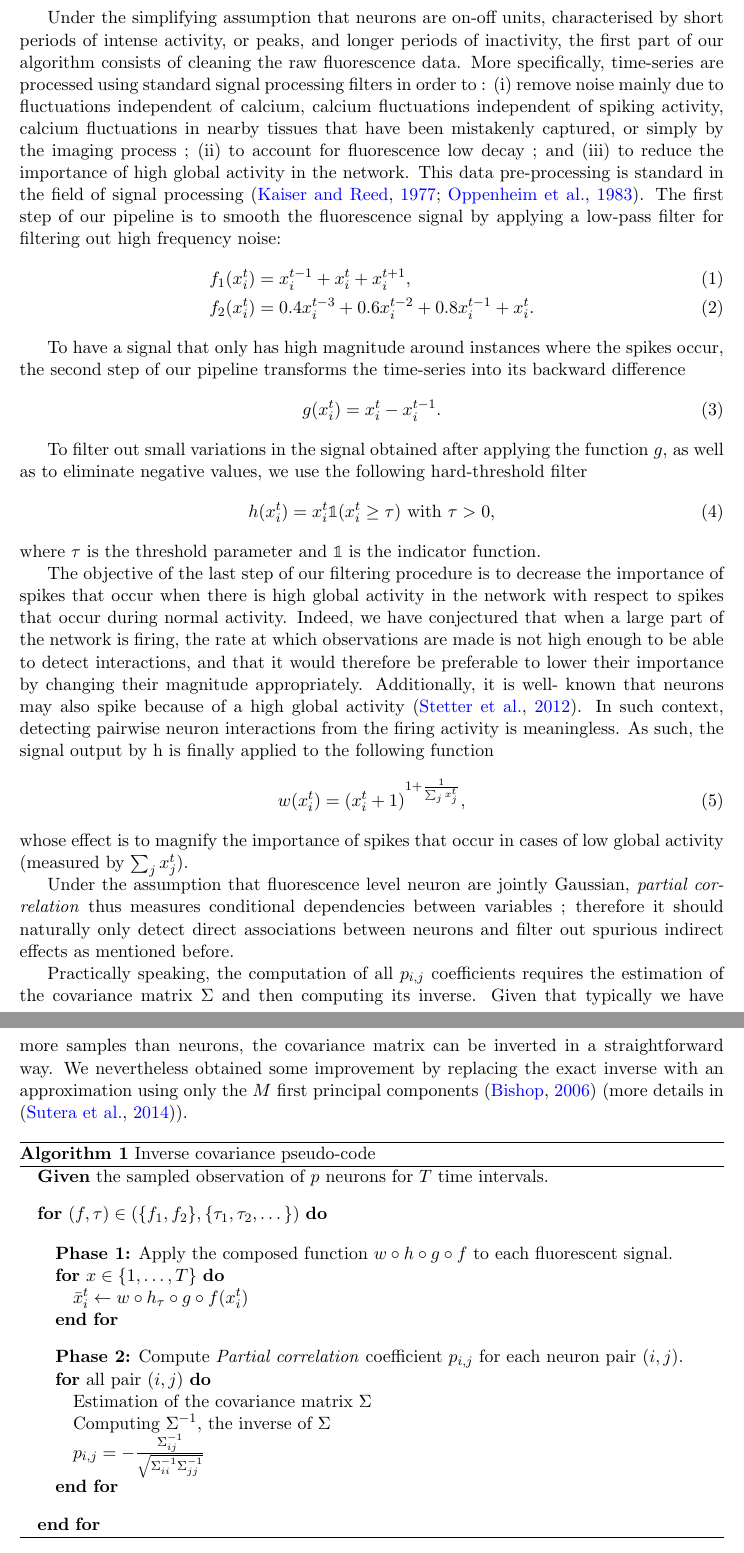
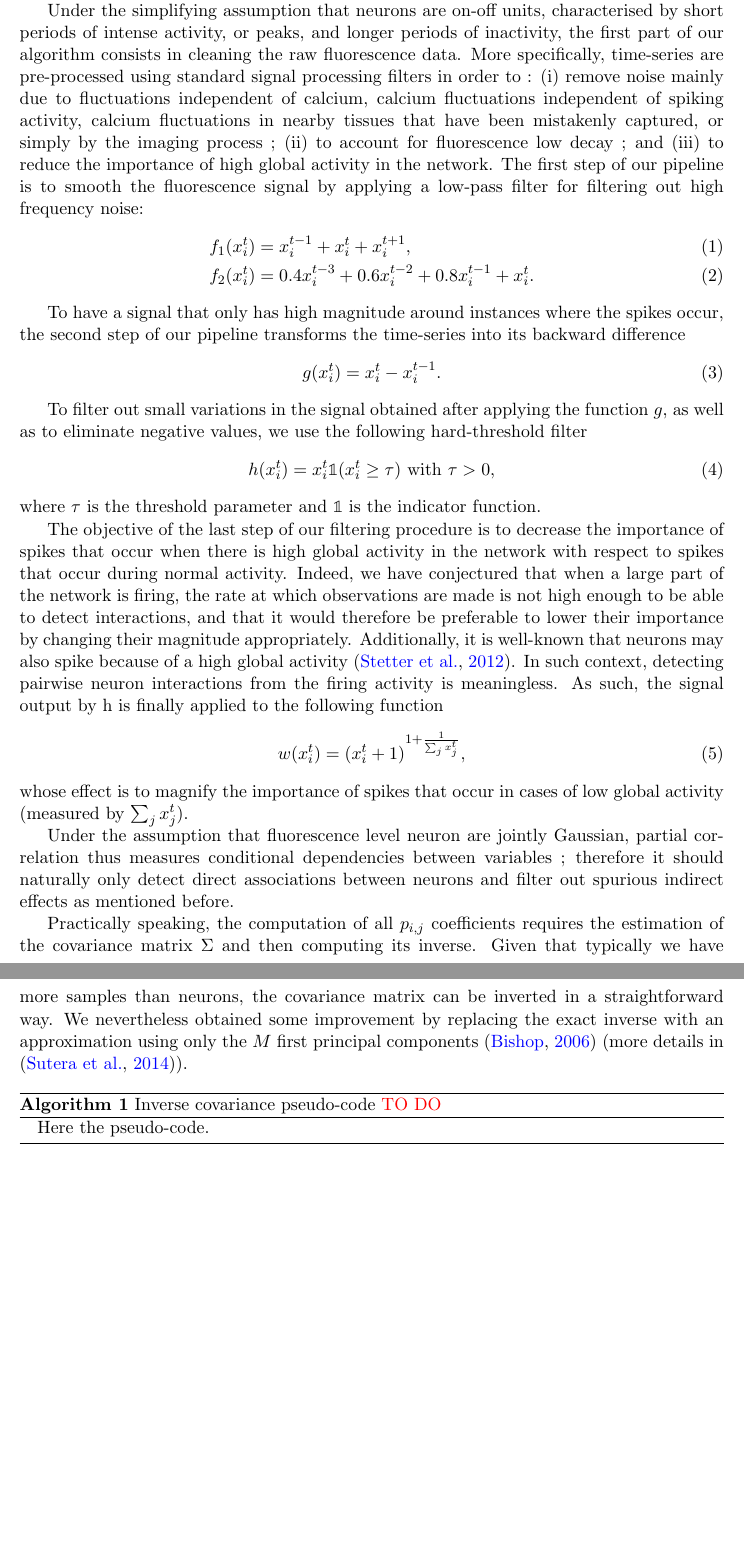
Before and after one commit to asutera/paper-connectomics, a LaTeX thesis (crowdsource/article.tex): two parts of pages 2 and 3 of 4, joined at a grey line, cut so that both start at the same text, the shorter picture padded with empty space. Compiled offline with pdfLaTeX.

Commit message:
some modifs in task2

```diff
--- a/crowdsource/article.tex
+++ b/crowdsource/article.tex
@@ -88,25 +88,26 @@ then explained how to compute the partial  correlation statistics.
 
 Under the simplifying assumption that neurons are on-off units, characterised
 by short periods of intense activity, or peaks, and longer periods of
-inactivity, the first part of our algorithm consists of cleaning the raw
-fluorescence data. More specifically, time-series are processed using standard
-signal processing filters in order to : (i) remove noise mainly due to
-fluctuations independent of calcium, calcium fluctuations independent of
+inactivity, the first part of our algorithm consists in cleaning the raw
+fluorescence data. More specifically, time-series are pre-processed using
+standard signal processing filters in order to : (i) remove noise mainly due
+to fluctuations independent of calcium, calcium fluctuations independent of
 spiking activity, calcium fluctuations in nearby tissues that have been
 mistakenly captured, or simply by the imaging process ; (ii) to account for
 fluorescence low decay ; and (iii) to reduce the importance of high global
-activity in the network. This data pre-processing is standard  in the field of
-signal processing \citep{kaiser1977data, oppenheim1983signals}.
-The first step of our pipeline is to smooth the fluorescence signal by applying a low-pass filter for filtering out high frequency noise:
-\begin{align}
-f_1(x^t_i) &= x^{t-1}_i + x^t_i + x^{t+1}_i, \label{eq:symetric-median} \\
-f_2(x^t_i) &= 0.4 x^{t-3}_i + 0.6 x^{t-2}_i + 0.8 x^{t-1}_i + x_i^t.
-\label{eq:weighted-asymetric-median}
+activity in the network. The first step of our pipeline is to smooth the
+fluorescence signal by applying a low-pass filter for filtering out high
+frequency noise:
+\begin{align} f_1(x^t_i) &= x^{t-1}_i + x^t_i + x^{t+1}_i,
+\label{eq:symetric-median} \\ f_2(x^t_i) &= 0.4 x^{t-3}_i + 0.6 x^{t-2}_i +
+0.8 x^{t-1}_i + x_i^t. \label{eq:weighted- asymetric-median}
 \end{align}
 
-To have a signal that only has high magnitude around instances where the spikes occur, the second step of our pipeline transforms the time-series into its backward difference
-\begin{align}
-g(x^{t}_{i}) &= x^{t}_i - x^{t-1}_i. \label{eq:high-pass-filter}
+To have a signal that only has high magnitude around instances where the
+spikes occur, the second step of our pipeline transforms the time-series into
+its backward difference
+\begin{align} g(x^{t}_{i}) &= x^{t}_i - x^{t-1}_i.
+\label{eq:high-pass-filter}
 \end{align}
 
 To filter out small variations in the signal obtained after applying the
@@ -136,7 +137,7 @@ whose effect is to magnify the importance of spikes that occur in cases of low
 global activity (measured by $\sum_j x^t_j$).
 
 Under the assumption that fluorescence level neuron are jointly Gaussian,
-\textit{partial correlation} thus measures conditional dependencies between
+partial correlation thus measures conditional dependencies between
 variables ; therefore it should naturally only detect direct associations
 between neurons and filter out spurious indirect effects as mentioned before.
 
@@ -152,27 +153,28 @@ $M$ first principal components \citep{bishop2006pattern} (more details in
 \begin{algorithmic}
  \algsetup{linenodelimiter= }
 
-\STATE \textbf{Given} the sampled observation of $p$ neurons for $T$ time intervals.\\[2ex]
+\STATE Here the pseudo-code.
+% \STATE \textbf{Given} the sampled observation of $p$ neurons for $T$ time intervals.\\[2ex]
 
-\FOR{$(f,\tau) \in (\{f_1, f_2\}, \{\tau_1, \tau_2, \dots \})$}
+% \FOR{$(f,\tau) \in (\{f_1, f_2\}, \{\tau_1, \tau_2, \dots \})$}
 
-\STATE \vspace{1em} \textbf{Phase 1:} Apply the composed function $w \circ h \circ g \circ f$ to each fluorescent signal.
-\FOR{$x \in \{1,\dots,T\} $}
-\STATE $\bar{x}^t_i  \leftarrow w \circ h_{\tau} \circ g \circ f (x^t_i)$
-\ENDFOR\\[2ex]
+% \STATE \vspace{1em} \textbf{Phase 1:} Apply the composed function $w \circ h \circ g \circ f$ to each fluorescent signal.
+% \FOR{$x \in \{1,\dots,T\} $}
+% \STATE $\bar{x}^t_i  \leftarrow w \circ h_{\tau} \circ g \circ f (x^t_i)$
+% \ENDFOR\\[2ex]
 
-\STATE \textbf{Phase 2:} Compute \textit{Partial correlation} coefficient $p_{i,j}$ for each neuron pair $(i,j)$.
-\FOR{all pair $(i,j)$}
-\STATE Estimation of the covariance matrix $\Sigma$
-\STATE Computing $\Sigma^{-1}$, the inverse of $\Sigma$
-\STATE $p_{i,j} =
--\frac{\Sigma^{-1}_{ij}}{\sqrt{\Sigma^{-1}_{ii} \Sigma^{-1}_{jj}}}$
+% \STATE \textbf{Phase 2:} Compute \textit{Partial correlation} coefficient $p_{i,j}$ for each neuron pair $(i,j)$.
+% \FOR{all pair $(i,j)$}
+% \STATE Estimation of the covariance matrix $\Sigma$
+% \STATE Computing $\Sigma^{-1}$, the inverse of $\Sigma$
+% \STATE $p_{i,j} =
+% -\frac{\Sigma^{-1}_{ij}}{\sqrt{\Sigma^{-1}_{ii} \Sigma^{-1}_{jj}}}$
 
-\ENDFOR\\[2ex]
-\ENDFOR
+% \ENDFOR\\[2ex]
+% \ENDFOR
 
 \end{algorithmic}
-\caption{Inverse covariance pseudo-code}
+\caption{Inverse covariance pseudo-code \textcolor{red}{TO DO}}
 \label{alg:inverse-covariance-pseudocode}
 \end{algorithm}
 
```
Also changed, not shown: crowdsource/article.tex (14 more changed lines).
